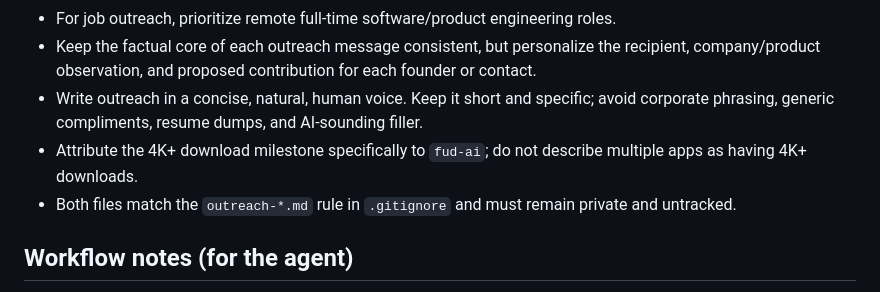
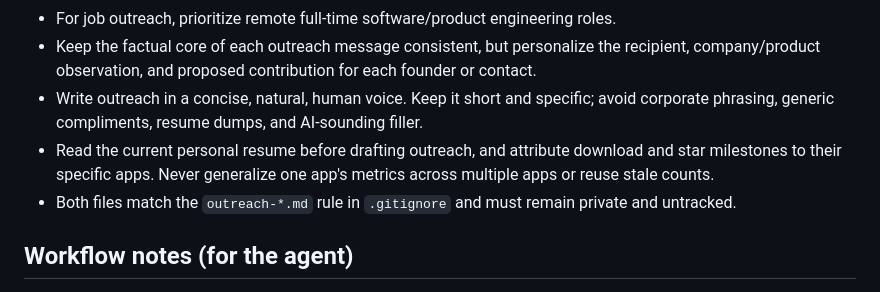
Before and after one commit to apoorvdarshan/rekisei, a Markdown page: AGENTS.md, the part around the change. Drawn GitHub-style.

Commit message:
Keep outreach metrics sourced from current resume

```diff
--- a/AGENTS.md
+++ b/AGENTS.md
@@ -58,7 +58,7 @@ Then `open resume.pdf` (macOS) / `xdg-open resume.pdf` (Linux) / `start resume.p
 - For job outreach, prioritize remote full-time software/product engineering roles.
 - Keep the factual core of each outreach message consistent, but personalize the recipient, company/product observation, and proposed contribution for each founder or contact.
 - Write outreach in a concise, natural, human voice. Keep it short and specific; avoid corporate phrasing, generic compliments, resume dumps, and AI-sounding filler.
-- Attribute the 4K+ download milestone specifically to `fud-ai`; do not describe multiple apps as having 4K+ downloads.
+- Read the current personal resume before drafting outreach, and attribute download and star milestones to their specific apps. Never generalize one app's metrics across multiple apps or reuse stale counts.
 - Both files match the `outreach-*.md` rule in `.gitignore` and must remain private and untracked.
 
 ## Workflow notes (for the agent)
```
Also changed, not shown: CLAUDE.md (+1 -1 lines).
